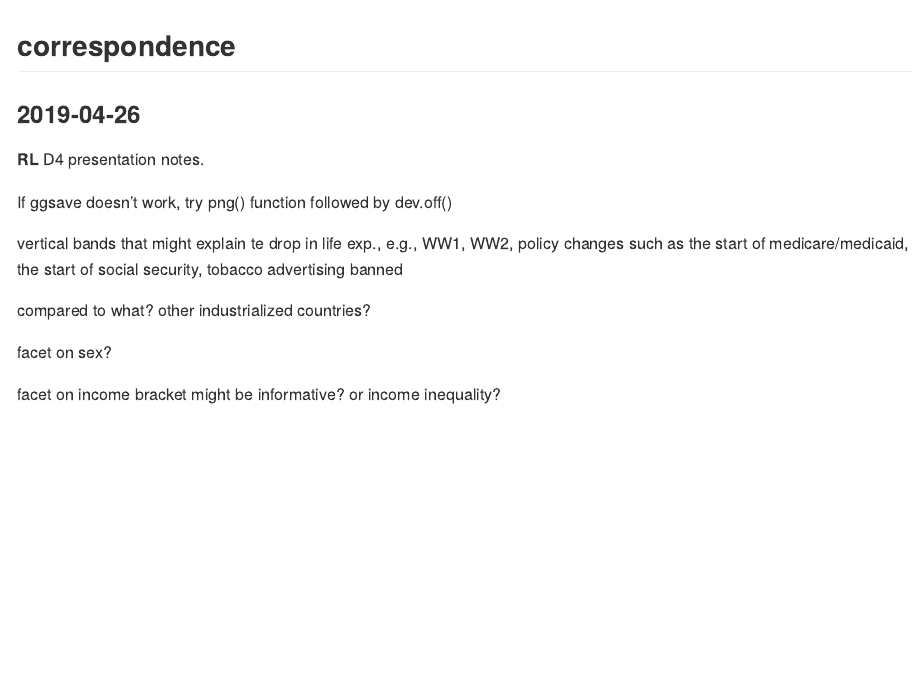
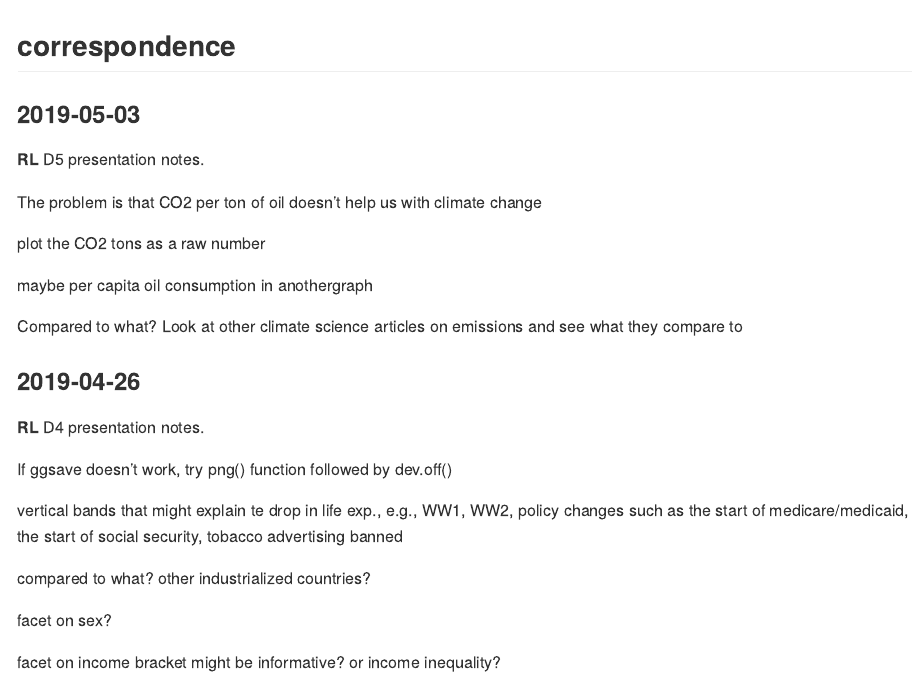
Before and after one commit to PhysicsJake/PhysicsJake-Data-Graphics, an R Markdown document (reports/correspondence.Rmd): the page in a window 1100 px wide, from its top. The pictures show the output file reports/correspondence.md that the author committed with the source, drawn offline in the style of GitHub.

Commit message:
d5 comments

```diff
--- a/reports/correspondence.Rmd
+++ b/reports/correspondence.Rmd
@@ -3,6 +3,20 @@ output: github_document
 ---
 
 ## correspondence
+
+### 2019-05-03
+
+**RL**  D5 presentation notes.
+
+
+The problem is that CO2 per ton of oil doesn't help us with climate change
+
+plot the CO2 tons as a raw number
+
+maybe per capita oil consumption in anothergraph
+
+Compared to what? Look at other climate science articles on emissions and see what they compare to
+
 
 
 ### 2019-04-26
```
Also changed, not shown: reports/correspondence.md.
